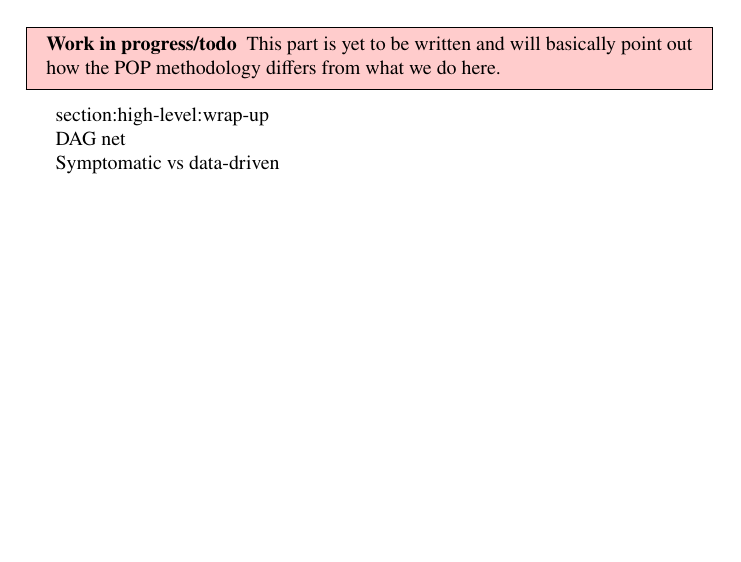
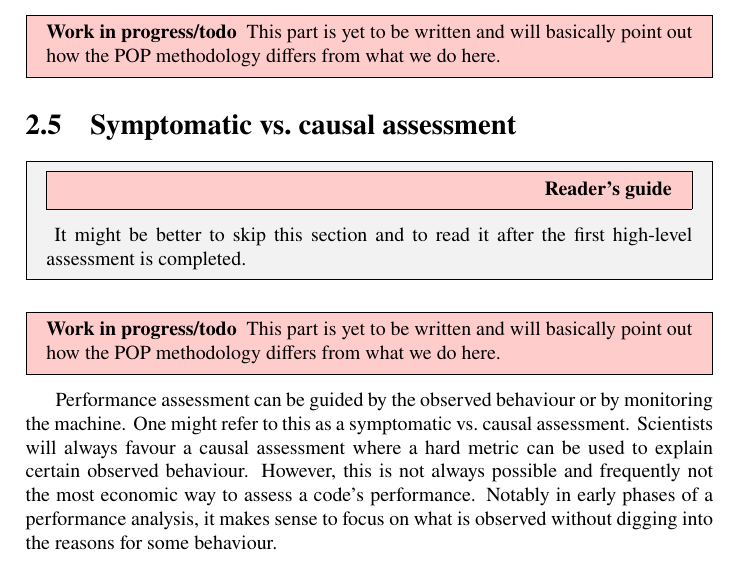
Before and after one commit to SHAREing-DRI/Performance-Assessment-Guidebook, a LaTeX thesis (main.tex, which reads terminology/symptoms.tex): part of page 19 of 88, cut so that both start at the same text, the shorter picture padded with empty space. Compiled offline with pdfLaTeX.

Commit message:
Added symptoms

```diff
--- a/terminology/symptoms.tex
+++ b/terminology/symptoms.tex
@@ -1,6 +1,19 @@
+\section{Symptomatic vs.~causal assessment}
+\label{section:related-work:symptoms}
 
-section:high-level:wrap-up
 
-DAG net
+\begin{readerguide}
+ It might be better to skip this section and to read it after the first
+ high-level assessment is completed.
+\end{readerguide}
 
-Symptomatic vs data-driven
+\begin{wip}
+ This part is yet to be written and will basically point out how the POP methodology differs from what we do here.
+\end{wip}
+
+
+Performance assessment can be guided by the observed behaviour or by monitoring the machine.
+One might refer to this as a symptomatic vs.~causal assessment.
+Scientists will always favour a causal assessment where a hard metric can be used to explain certain observed behaviour.
+However, this is not always possible and frequently not the most economic way to assess a code's performance.
+Notably in early phases of a performance analysis, it makes sense to focus on what is observed without digging into the reasons for some behaviour.
```
